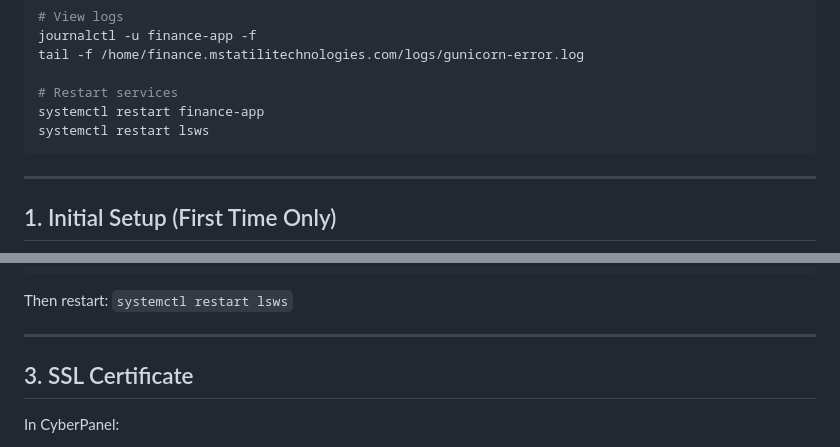
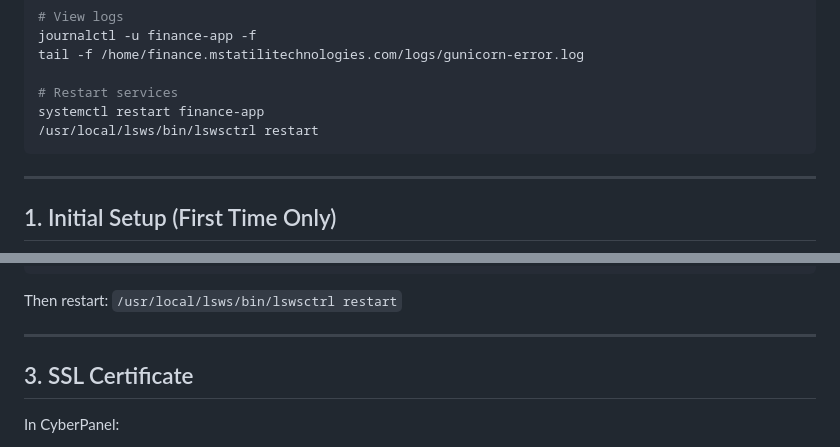
Before and after one commit to Simonwafula/personal-finance-app, a Markdown page: DEPLOYMENT.md, 2 parts joined by grey strips. Drawn GitHub-style.

Commit message:
Fix: Update OpenLiteSpeed restart command in deployment guide

````diff
--- a/DEPLOYMENT.md
+++ b/DEPLOYMENT.md
@@ -32,7 +32,7 @@ tail -f /home/finance.mstatilitechnologies.com/logs/gunicorn-error.log
 
 # Restart services
 systemctl restart finance-app
-systemctl restart lsws
+/usr/local/lsws/bin/lswsctrl restart
 ```
 
 ---
@@ -135,7 +135,7 @@ RewriteCond %{REQUEST_URI} !^/static/
 RewriteRule ^(.*)$ /client/dist/index.html [L]
 ```
 
-Then restart: `systemctl restart lsws`
+Then restart: `/usr/local/lsws/bin/lswsctrl restart`
 
 ---
 
````
